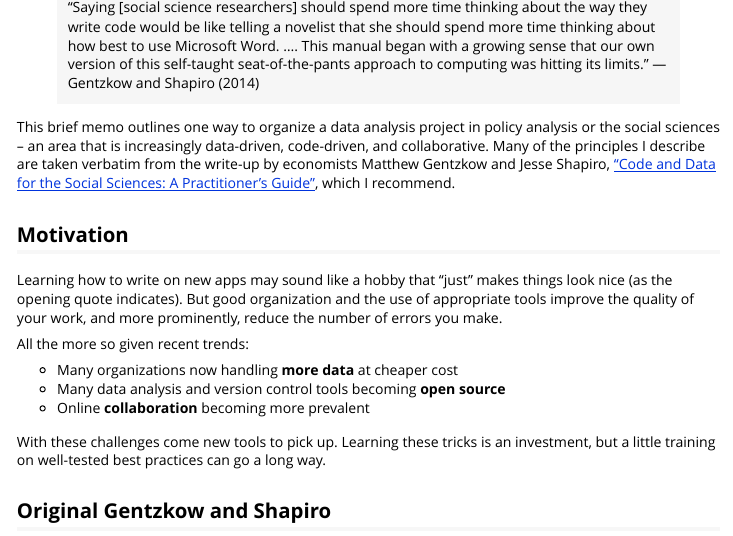
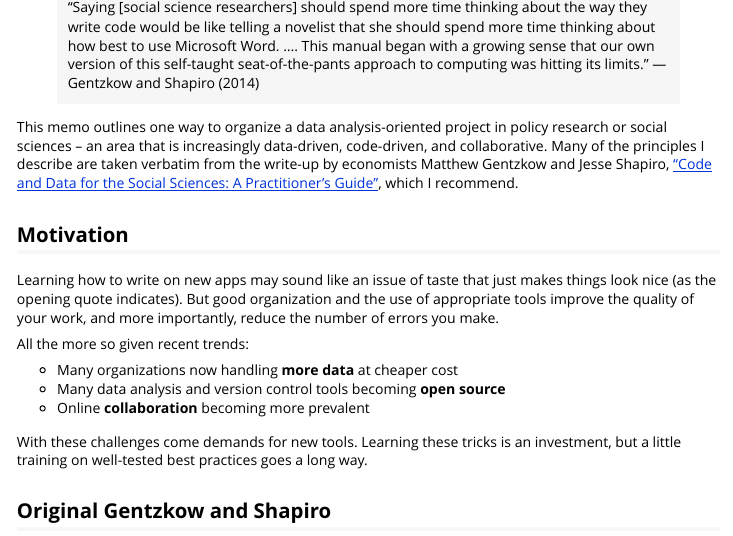
Before and after one commit to kuriwaki/project-org, an R Markdown document (project-organization.Rmd): the page in a window 1100 px wide, from 170 px down. The pictures show the output file project-organization.html that the author committed with the source, opened offline.

Commit message:
beginning typos

```diff
--- a/project-organization.Rmd
+++ b/project-organization.Rmd
@@ -20,12 +20,12 @@ library(glue)
 >                      --- Gentzkow and Shapiro (2014)
 
 
-This brief memo outlines one way to organize a data analysis project in policy analysis or the social sciences -- an area that is increasingly data-driven, code-driven, and collaborative. Many of the principles I describe are taken verbatim from the write-up by economists Matthew Gentzkow and Jesse Shapiro, ["Code and Data for the Social Sciences: A Practitioner’s Guide"](https://web.stanford.edu/~gentzkow/research/CodeAndData.pdf), which I recommend.
+This memo outlines one way to organize a data analysis-oriented project in policy research or social sciences -- an area that is increasingly data-driven, code-driven, and collaborative. Many of the principles I describe are taken verbatim from the write-up by economists Matthew Gentzkow and Jesse Shapiro, ["Code and Data for the Social Sciences: A Practitioner’s Guide"](https://web.stanford.edu/~gentzkow/research/CodeAndData.pdf), which I recommend.
 
 
 ## Motivation
 
-Learning how to write on new apps may sound like a hobby that "just" makes things look nice (as the opening quote indicates). But good organization and the use of appropriate tools improve the quality of your work, and more prominently, reduce the number of errors you make.
+Learning how to write on new apps may sound like an issue of taste that just makes things look nice (as the opening quote indicates). But good organization and the use of appropriate tools improve the quality of your work, and more importantly, reduce the number of errors you make.
 
 All the more so given recent trends:
 
@@ -33,7 +33,7 @@ All the more so given recent trends:
 - Many data analysis and version control tools becoming __open source__
 - Online __collaboration__ becoming more prevalent
 
-With these challenges come new tools to pick up. Learning these tricks is an investment, but a little training on well-tested best practices can go a long way.
+With these challenges come demands for new tools.  Learning these tricks is an investment, but a little training on well-tested best practices goes a long way.
 
 
 ## Original Gentzkow and Shapiro
```
Also changed, not shown: project-organization.html, project-organization.md, 1 other file.
